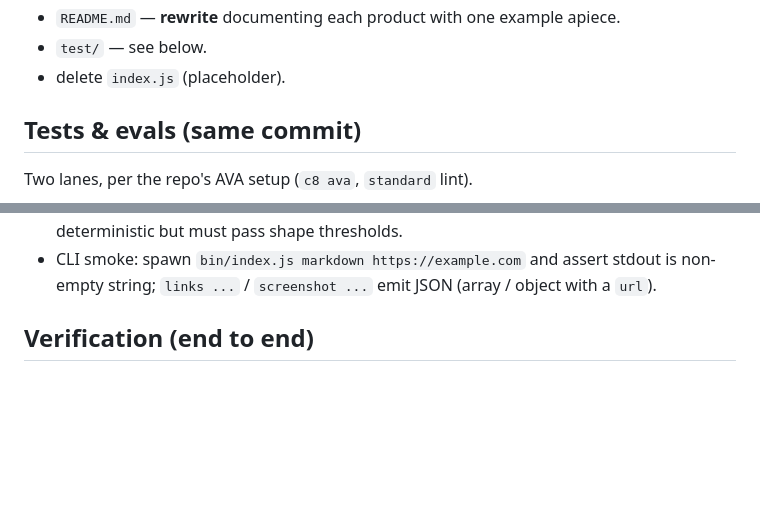
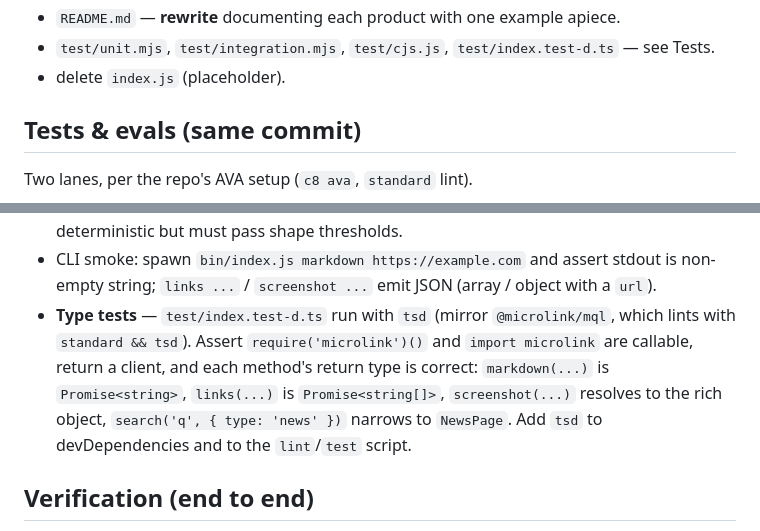
Before and after one commit to microlinkhq/microlink, a Markdown page: README.md, 2 parts joined by grey strips. Rendered like a GitHub page; blank space fills up the shorter version.

```diff
--- a/README.md
+++ b/README.md
@@ -329,5 +368,5 @@ re-export + hand-written types, no build step.
 - `README.md` — **rewrite** documenting each product with one example apiece.
-- `test/` — see below.
+- `test/unit.mjs`, `test/integration.mjs`, `test/cjs.js`, `test/index.test-d.ts` — see Tests.
 - delete `index.js` (placeholder).
 
 ## Tests & evals (same commit)
@@ -354,6 +393,11 @@ Two lanes, per the repo's AVA setup (`c8 ava`, `standard` lint).
   non-deterministic but must pass shape thresholds.
 - CLI smoke: spawn `bin/index.js markdown https://example.com` and assert stdout is non-empty
   string; `links ...` / `screenshot ...` emit JSON (array / object with a `url`).
+- **Type tests** — `test/index.test-d.ts` run with `tsd` (mirror `@microlink/mql`, which lints with
+  `standard && tsd`). Assert `require('microlink')()` and `import microlink` are callable, return a
+  client, and each method's return type is correct: `markdown(...)` is `Promise<string>`,
+  `links(...)` is `Promise<string[]>`, `screenshot(...)` resolves to the rich object, `search('q', { type: 'news' })`
+  narrows to `NewsPage`. Add `tsd` to devDependencies and to the `lint`/`test` script.
 
 ## Verification (end to end)
 
```
Also changed, not shown: other parts of README.md (+54 -15 lines).
